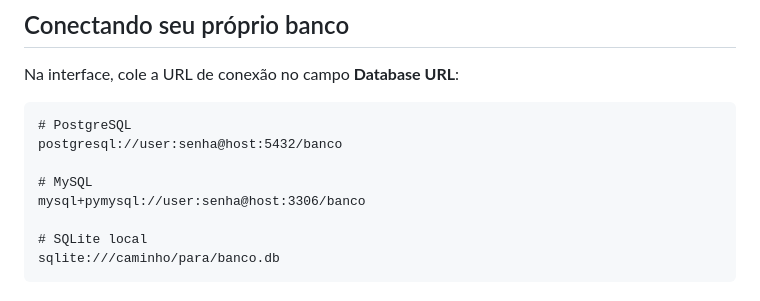
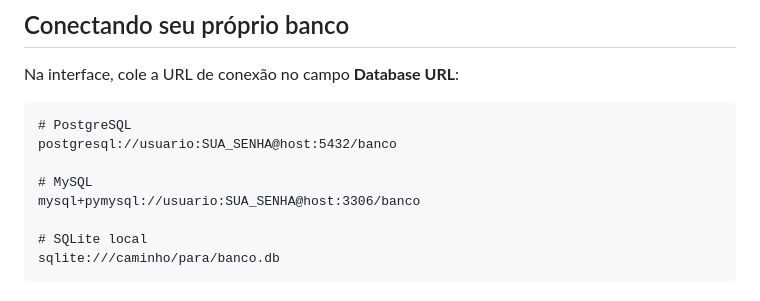
Before and after one commit to generalrodolfao/langchat_open, a Markdown page: README.md, the part around the change. Drawn GitHub-style.

Commit message:
Fix example connection strings to avoid confusion

````diff
--- a/README.md
+++ b/README.md
@@ -57,10 +57,10 @@ Na interface, cole a URL de conexão no campo **Database URL**:
 
 ```
 # PostgreSQL
-postgresql://user:senha@host:5432/banco
+postgresql://usuario:SUA_SENHA@host:5432/banco
 
 # MySQL
-mysql+pymysql://user:senha@host:3306/banco
+mysql+pymysql://usuario:SUA_SENHA@host:3306/banco
 
 # SQLite local
 sqlite:///caminho/para/banco.db
````
